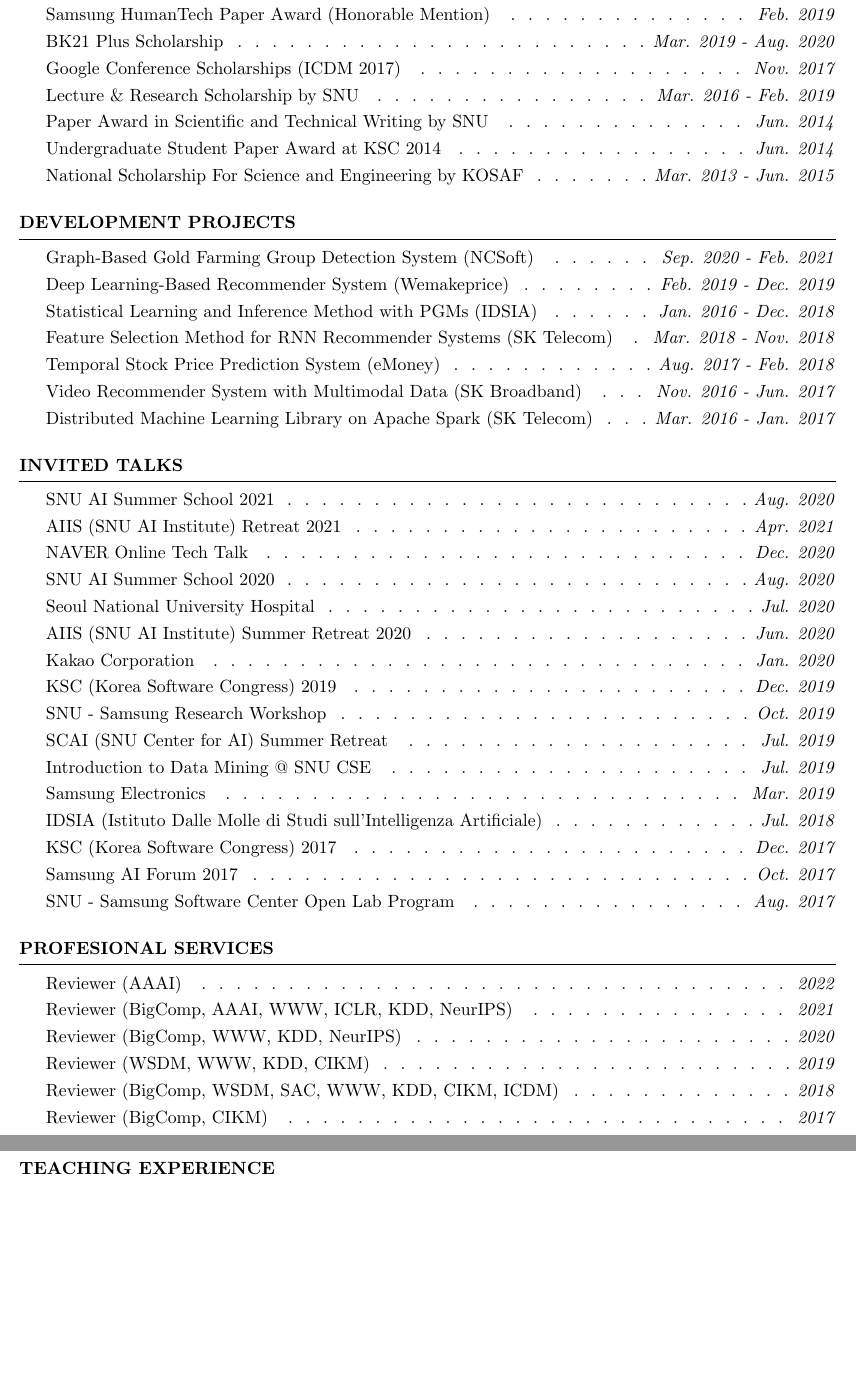
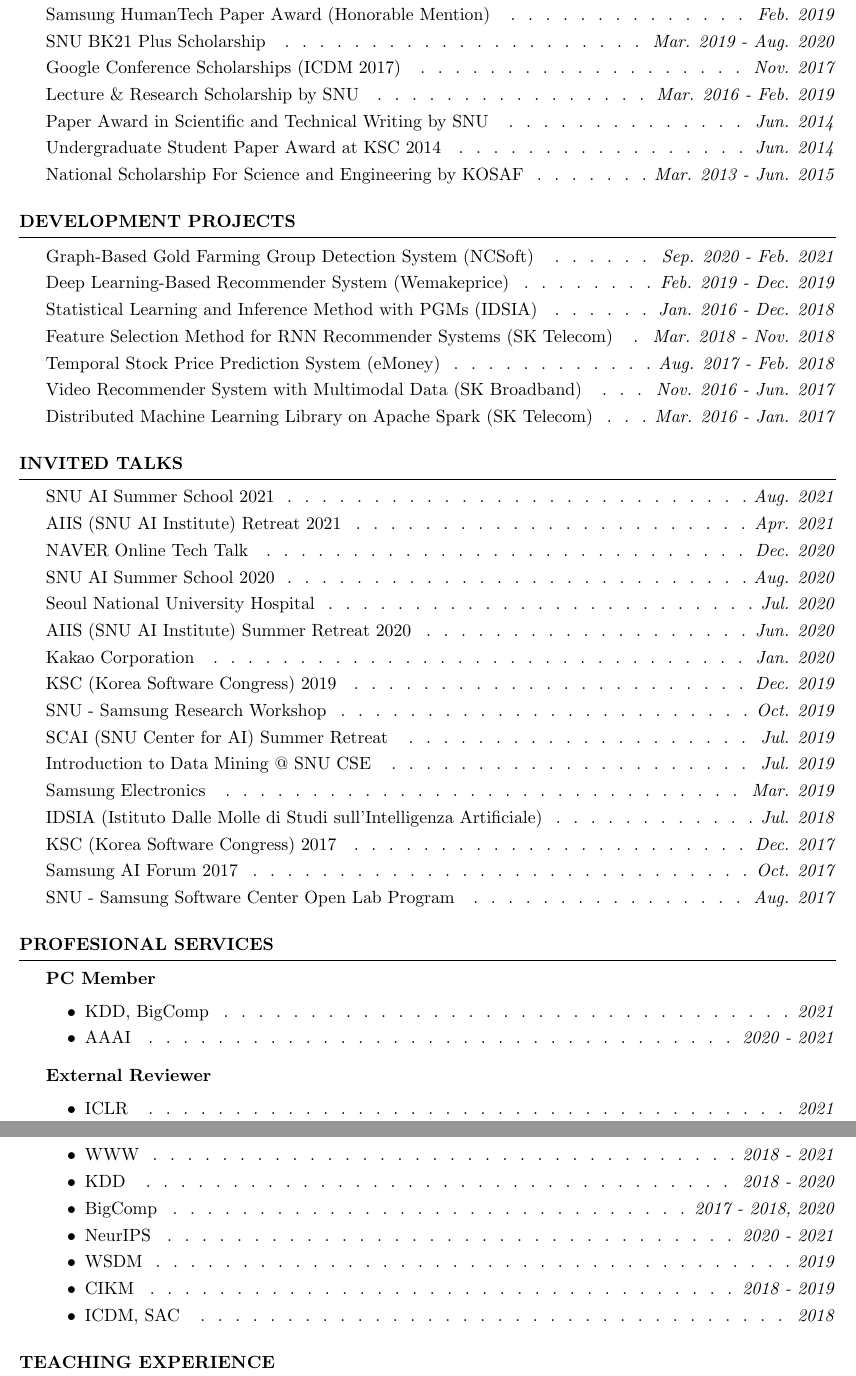
Before and after one commit to jaeminyoo/jaeminyoo.github.io, a LaTeX CV (resources/cv/cv.tex): two parts of pages 2 and 3 of 3, joined at a grey line, cut so that both start at the same text, the shorter picture padded with empty space. Compiled offline with pdfLaTeX.

Commit message:
Update professional services

```diff
--- a/resources/cv/cv.tex
+++ b/resources/cv/cv.tex
@@ -102,7 +103,7 @@ Qualcomm Innovation Fellowship Korea \smallskip \Dotfill \emph{Dec. 2020} \\
 Yulchon AI Scholarships (AI Star) \smallskip \Dotfill \emph{Sep. 2020} \\
 Google PhD Fellowship Program (Machine Learning) \smallskip \Dotfill \emph{Sep. 2019} \\
 Samsung HumanTech Paper Award (Honorable Mention) \smallskip \Dotfill \emph{Feb. 2019} \\
-BK21 Plus Scholarship \smallskip \Dotfill \emph{Mar. 2019 - Aug. 2020} \\
+SNU BK21 Plus Scholarship \smallskip \Dotfill \emph{Mar. 2019 - Aug. 2020} \\
 Google Conference Scholarships (ICDM 2017) \smallskip \Dotfill \emph{Nov. 2017} \\
 Lecture \& Research Scholarship by SNU \smallskip \Dotfill \emph{Mar. 2016 - Feb. 2019} \\
 Paper Award in Scientific and Technical Writing by SNU \smallskip \Dotfill \emph{Jun. 2014} \\
@@ -133,7 +134,7 @@ Distributed Machine Learning Library on Apache Spark (SK Telecom) \smallskip \Do
 
 \begin{rSection}{Invited Talks}
 
-SNU AI Summer School 2021 \smallskip \Dotfill \emph{Aug. 2020} \\
+SNU AI Summer School 2021 \smallskip \Dotfill \emph{Aug. 2021} \\
 AIIS (SNU AI Institute) Retreat 2021 \smallskip \Dotfill \emph{Apr. 2021} \\
 NAVER Online Tech Talk \smallskip \Dotfill \emph{Dec. 2020} \\
 SNU AI Summer School 2020 \smallskip \Dotfill \emph{Aug. 2020} \\
@@ -158,12 +159,24 @@ SNU - Samsung Software Center Open Lab Program \smallskip \Dotfill \emph{Aug. 20
 
 \begin{rSection}{Profesional Services}
 
-Reviewer (AAAI) \smallskip \Dotfill \emph{2022} \\
-Reviewer (BigComp, AAAI, WWW, ICLR, KDD, NeurIPS) \smallskip \Dotfill \emph{2021} \\
-Reviewer (BigComp, WWW, KDD, NeurIPS) \smallskip \Dotfill \emph{2020} \\
-Reviewer (WSDM, WWW, KDD, CIKM) \smallskip \Dotfill \emph{2019} \\
-Reviewer (BigComp, WSDM, SAC, WWW, KDD, CIKM, ICDM) \smallskip \Dotfill \emph{2018} \\
-Reviewer (BigComp, CIKM) \smallskip \Dotfill \emph{2017}
+
+\textbf{PC Member}
+\begin{itemize}[noitemsep]
+	\item KDD, BigComp \smallskip \Dotfill \emph{2021}
+	\item AAAI \smallskip \Dotfill \emph{2020 - 2021}
+\end{itemize}
+
+\textbf{External Reviewer}
+\begin{itemize}[noitemsep]
+	\item ICLR \smallskip \Dotfill \emph{2021} \\
+	\item WWW \smallskip \Dotfill \emph{2018 - 2021} \\
+	\item KDD \smallskip \Dotfill \emph{2018 - 2020} \\
+	\item BigComp \smallskip \Dotfill \emph{2017 - 2018, 2020} \\
+	\item NeurIPS \smallskip \Dotfill \emph{2020 - 2021} \\
+	\item WSDM \smallskip \Dotfill \emph{2019} \\
+	\item CIKM \smallskip \Dotfill \emph{2018 - 2019} \\
+	\item ICDM, SAC \smallskip \Dotfill \emph{2018} \\
+\end{itemize}
 
 \end{rSection}
 
```
Also changed, not shown: resources/cv/cv.pdf, resources/cv/cv.tex (4 more changed lines).
